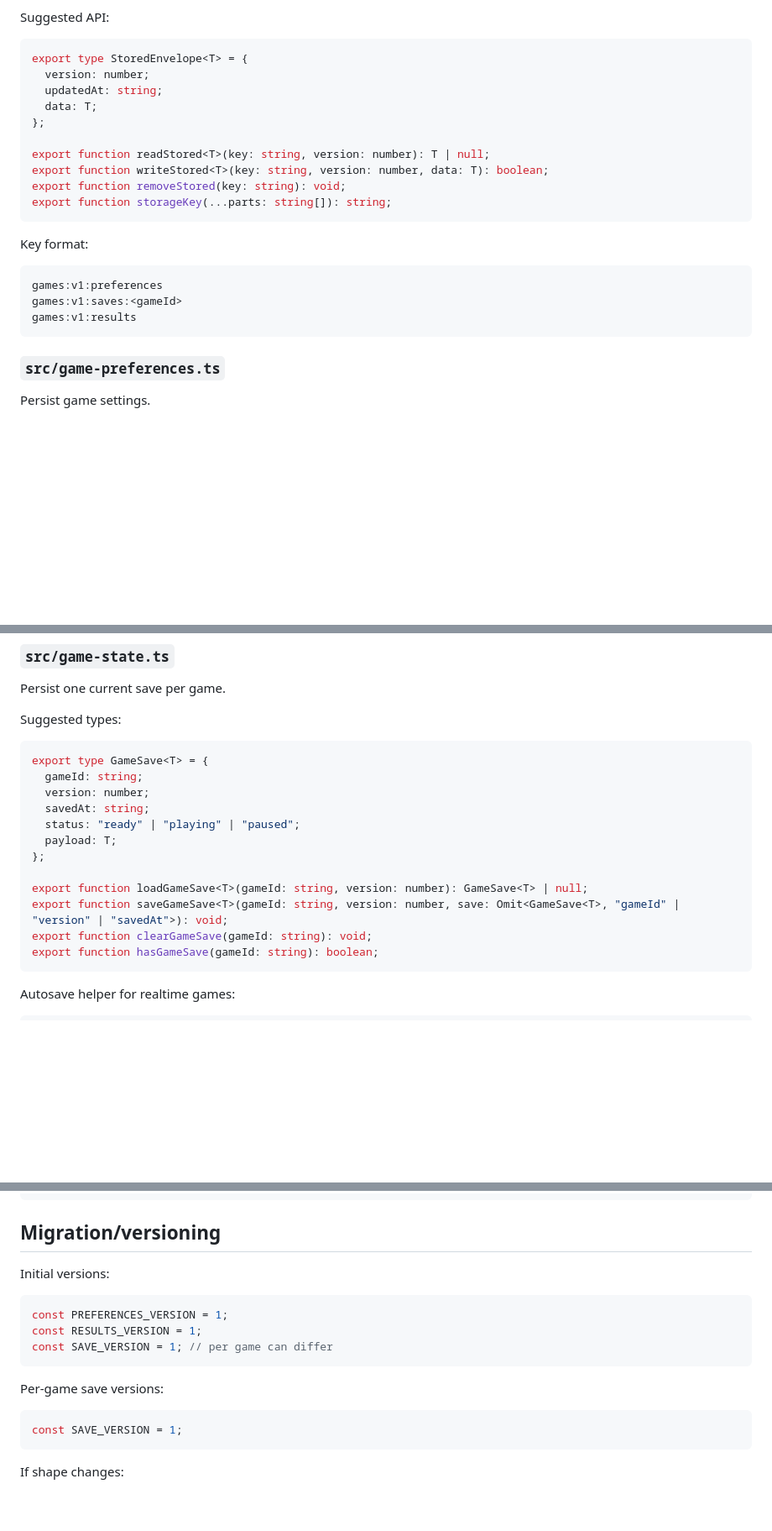
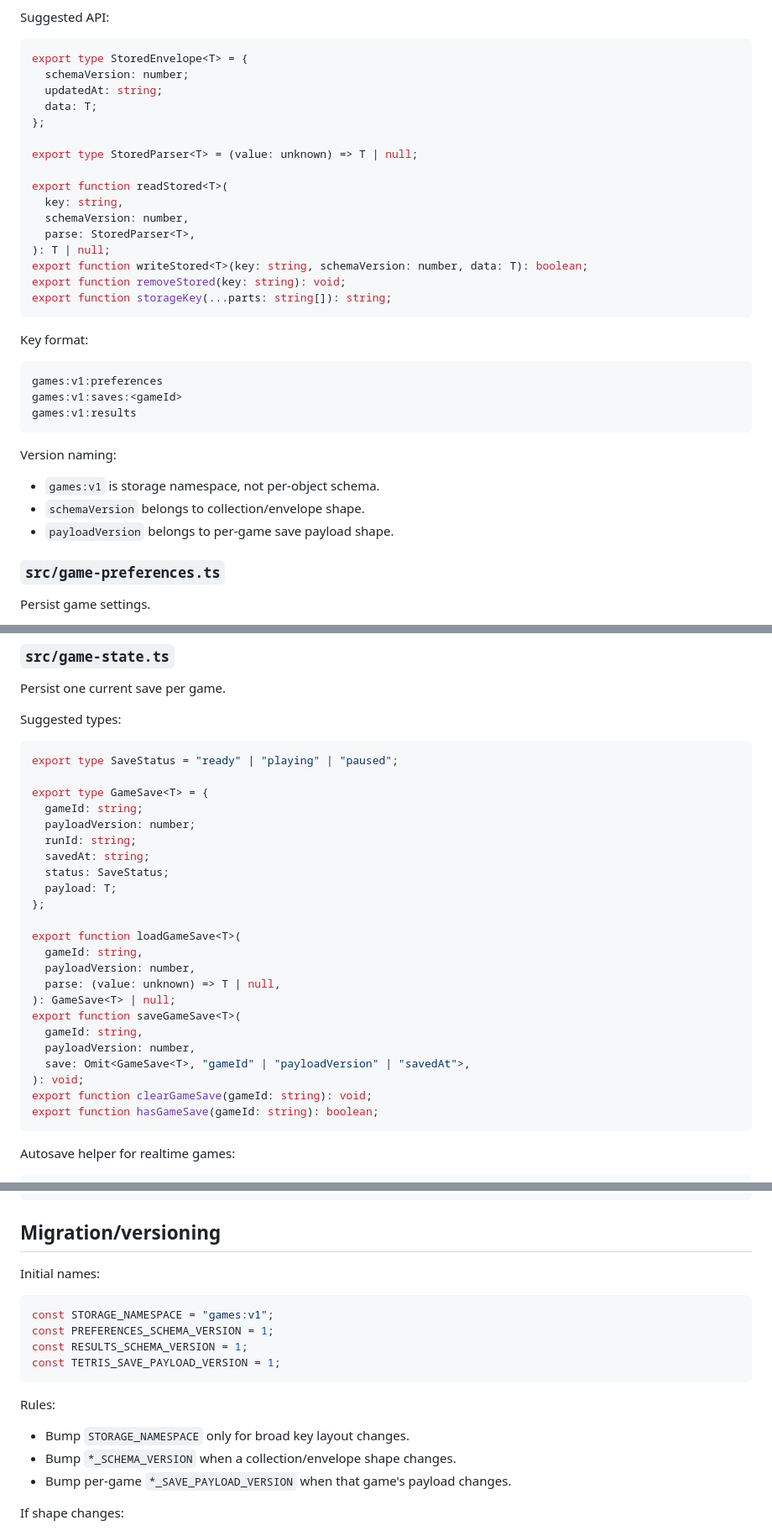
Before and after one commit to lauritsk/games, a Markdown page: PLAN.md, 3 parts joined by grey strips. Shown at 84% size. Rendered like a GitHub page; blank space fills up the shorter version.

````diff
--- a/PLAN.md
+++ b/PLAN.md
@@ -70,13 +73,19 @@ Suggested API:
 
 ```ts
 export type StoredEnvelope<T> = {
-  version: number;
+  schemaVersion: number;
   updatedAt: string;
   data: T;
 };
 
-export function readStored<T>(key: string, version: number): T | null;
-export function writeStored<T>(key: string, version: number, data: T): boolean;
+export type StoredParser<T> = (value: unknown) => T | null;
+
+export function readStored<T>(
+  key: string,
+  schemaVersion: number,
+  parse: StoredParser<T>,
+): T | null;
+export function writeStored<T>(key: string, schemaVersion: number, data: T): boolean;
 export function removeStored(key: string): void;
 export function storageKey(...parts: string[]): string;
 ```
@@ -88,6 +97,12 @@ games:v1:preferences
 games:v1:saves:<gameId>
 games:v1:results
 ```
+
+Version naming:
+
+- `games:v1` is storage namespace, not per-object schema.
+- `schemaVersion` belongs to collection/envelope shape.
+- `payloadVersion` belongs to per-game save payload shape.
 
 ### `src/game-preferences.ts`
 
@@ -134,16 +149,27 @@ Persist one current save per game.
 Suggested types:
 
 ```ts
+export type SaveStatus = "ready" | "playing" | "paused";
+
 export type GameSave<T> = {
   gameId: string;
-  version: number;
+  payloadVersion: number;
+  runId: string;
   savedAt: string;
-  status: "ready" | "playing" | "paused";
+  status: SaveStatus;
   payload: T;
 };
 
-export function loadGameSave<T>(gameId: string, version: number): GameSave<T> | null;
-export function saveGameSave<T>(gameId: string, version: number, save: Omit<GameSave<T>, "gameId" | "version" | "savedAt">): void;
+export function loadGameSave<T>(
+  gameId: string,
+  payloadVersion: number,
+  parse: (value: unknown) => T | null,
+): GameSave<T> | null;
+export function saveGameSave<T>(
+  gameId: string,
+  payloadVersion: number,
+  save: Omit<GameSave<T>, "gameId" | "payloadVersion" | "savedAt">,
+): void;
 export function clearGameSave(gameId: string): void;
 export function hasGameSave(gameId: string): boolean;
 ```
@@ -1009,19 +1081,20 @@ mise run check
 
 ## Migration/versioning
 
-Initial versions:
+Initial names:
 
 ```ts
-const PREFERENCES_VERSION = 1;
-const RESULTS_VERSION = 1;
-const SAVE_VERSION = 1; // per game can differ
+const STORAGE_NAMESPACE = "games:v1";
+const PREFERENCES_SCHEMA_VERSION = 1;
+const RESULTS_SCHEMA_VERSION = 1;
+const TETRIS_SAVE_PAYLOAD_VERSION = 1;
 ```
 
-Per-game save versions:
+Rules:
 
-```ts
-const SAVE_VERSION = 1;
-```
+- Bump `STORAGE_NAMESPACE` only for broad key layout changes.
+- Bump `*_SCHEMA_VERSION` when a collection/envelope shape changes.
+- Bump per-game `*_SAVE_PAYLOAD_VERSION` when that game's payload changes.
 
 If shape changes:
 
````
Also changed, not shown: other parts of PLAN.md (+85 -35 lines).
